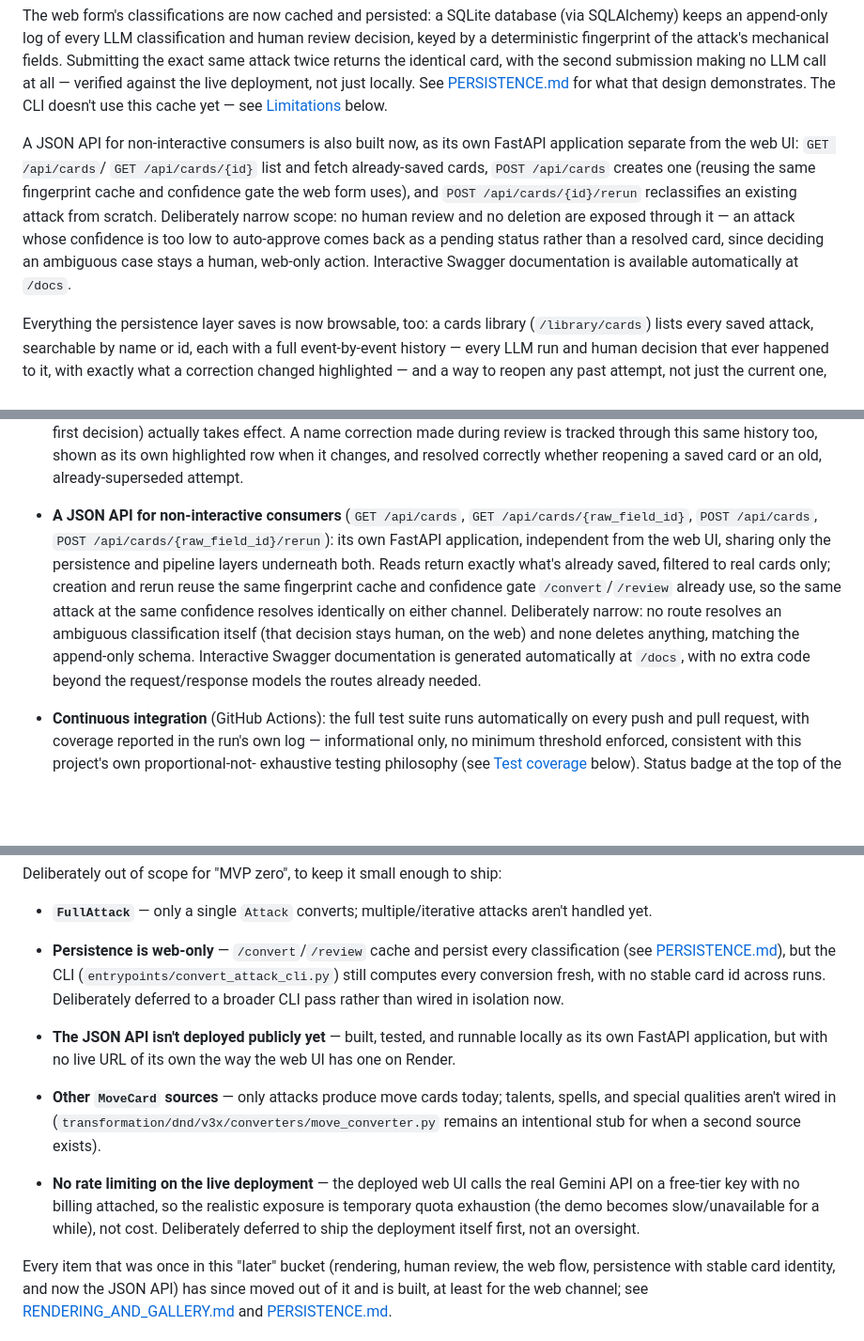
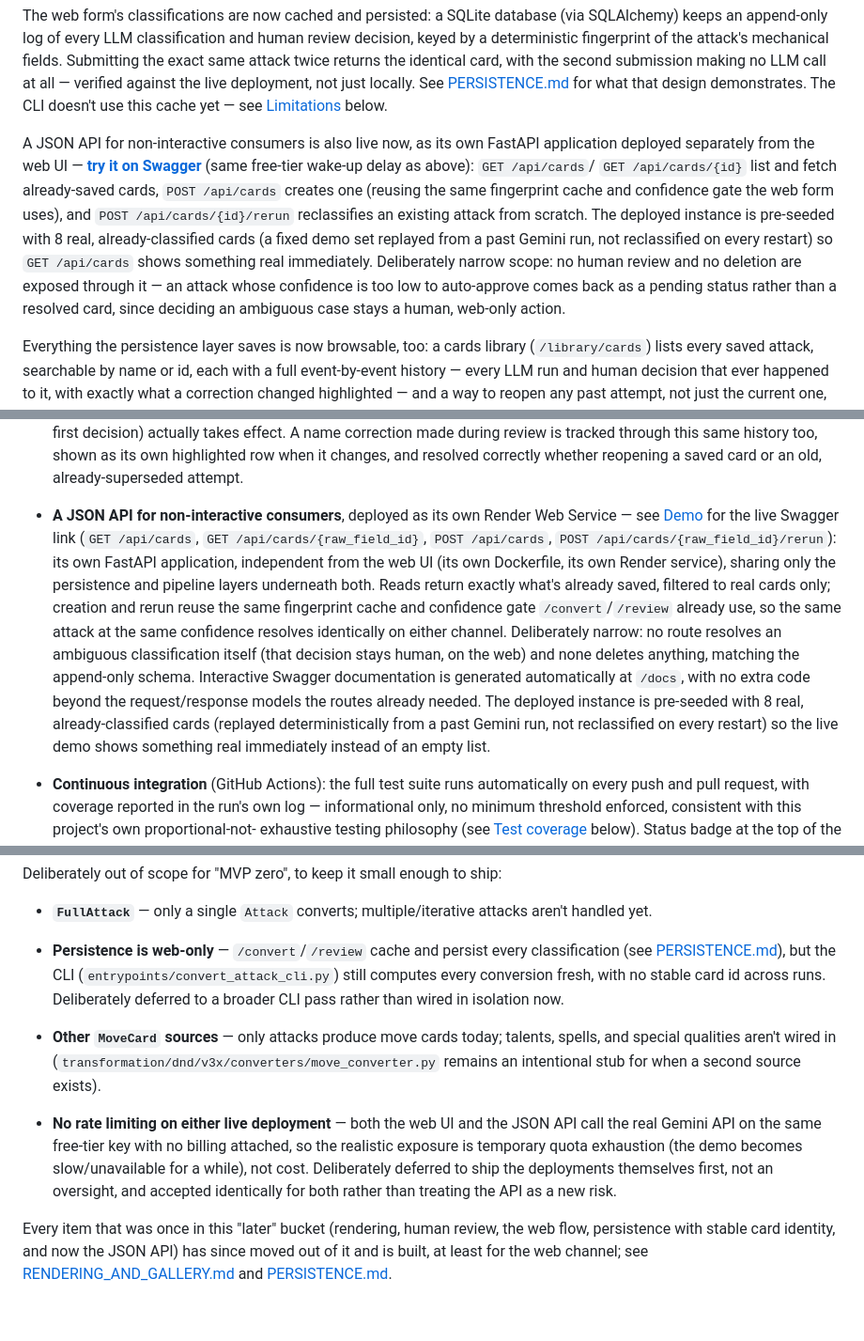
Before and after one commit to Alteredlilac/MonsterForge, a Markdown page: monsterforge/docs/PROJECT_STATUS.md, 3 parts joined by grey strips. Shown at 94% size. Rendered like a GitHub page; blank space fills up the shorter version.

Commit message:
docs: document the JSON API's live deployment
Changed:
- README.md: added the JSON API's live Swagger link
  (https://monsterforge-api.onrender.com/docs) to the Demo section,
  alongside the existing web UI link.
- PROJECT_STATUS.md: the JSON API section now points to the live
  Swagger link instead of describing it as merely built, and mentions
  the 8 pre-seeded real cards a visitor sees immediately. Removed the
  "not deployed publicly yet" limitation (no longer true) and folded
  the API into the existing "no rate limiting" limitation instead of a
  separate one -- both live deployments share the same real Gemini
  key and the same accepted risk.

```diff
--- a/monsterforge/docs/PROJECT_STATUS.md
+++ b/monsterforge/docs/PROJECT_STATUS.md
@@ -79,17 +79,21 @@ just locally. See [PERSISTENCE.md](./PERSISTENCE.md) for what that
 design demonstrates. The CLI doesn't use this cache yet — see
 [Limitations](#limitations--not-yet-built) below.
 
-A JSON API for non-interactive consumers is also built now, as its own
-FastAPI application separate from the web UI: `GET /api/cards`/
+A JSON API for non-interactive consumers is also live now, as its own
+FastAPI application deployed separately from the web UI —
+**[try it on Swagger](https://monsterforge-api.onrender.com/docs)**
+(same free-tier wake-up delay as above): `GET /api/cards`/
 `GET /api/cards/{id}` list and fetch already-saved cards, `POST
 /api/cards` creates one (reusing the same fingerprint cache and
 confidence gate the web form uses), and `POST /api/cards/{id}/rerun`
-reclassifies an existing attack from scratch. Deliberately narrow
+reclassifies an existing attack from scratch. The deployed instance is
+pre-seeded with 8 real, already-classified cards (a fixed demo set
+replayed from a past Gemini run, not reclassified on every restart) so
+`GET /api/cards` shows something real immediately. Deliberately narrow
 scope: no human review and no deletion are exposed through it — an
 attack whose confidence is too low to auto-approve comes back as a
 pending status rather than a resolved card, since deciding an ambiguous
-case stays a human, web-only action. Interactive Swagger documentation
-is available automatically at `/docs`.
+case stays a human, web-only action.
 
 Everything the persistence layer saves is now browsable, too: a cards
 library (`/library/cards`) lists every saved attack, searchable by
@@ -285,12 +289,14 @@ The current test suite contains 755 passing tests, 0 failing.
   highlighted row when it changes, and resolved correctly whether
   reopening a saved card or an old, already-superseded attempt.
 
-- **A JSON API for non-interactive consumers** (`GET /api/cards`,
-  `GET /api/cards/{raw_field_id}`, `POST /api/cards`,
-  `POST /api/cards/{raw_field_id}/rerun`): its own FastAPI application,
-  independent from the web UI, sharing only the persistence and
-  pipeline layers underneath both. Reads return exactly what's already
-  saved, filtered to real cards only; creation and rerun reuse the same
+- **A JSON API for non-interactive consumers**, deployed as its own
+  Render Web Service — see [Demo](../../README.md#demo) for the live
+  Swagger link (`GET /api/cards`, `GET /api/cards/{raw_field_id}`,
+  `POST /api/cards`, `POST /api/cards/{raw_field_id}/rerun`): its own
+  FastAPI application, independent from the web UI (its own Dockerfile,
+  its own Render service), sharing only the persistence and pipeline
+  layers underneath both. Reads return exactly what's already saved,
+  filtered to real cards only; creation and rerun reuse the same
   fingerprint cache and confidence gate `/convert`/`/review` already
   use, so the same attack at the same confidence resolves identically
   on either channel. Deliberately narrow: no route resolves an
@@ -298,7 +304,10 @@ The current test suite contains 755 passing tests, 0 failing.
   web) and none deletes anything, matching the append-only schema.
   Interactive Swagger documentation is generated automatically at
   `/docs`, with no extra code beyond the request/response models the
-  routes already needed.
+  routes already needed. The deployed instance is pre-seeded with 8
+  real, already-classified cards (replayed deterministically from a
+  past Gemini run, not reclassified on every restart) so the live demo
+  shows something real immediately instead of an empty list.
 
 - **Continuous integration** (GitHub Actions): the full test suite runs
   automatically on every push and pull request, with coverage reported
@@ -444,20 +453,18 @@ ship:
   conversion fresh, with no stable card id across runs. Deliberately
   deferred to a broader CLI pass rather than wired in isolation now.
 
-- **The JSON API isn't deployed publicly yet** — built, tested, and
-  runnable locally as its own FastAPI application, but with no live URL
-  of its own the way the web UI has one on Render.
-
 - **Other `MoveCard` sources** — only attacks produce move cards today;
   talents, spells, and special qualities aren't wired in
   (`transformation/dnd/v3x/converters/move_converter.py` remains an
   intentional stub for when a second source exists).
 
-- **No rate limiting on the live deployment** — the deployed web UI
-  calls the real Gemini API on a free-tier key with no billing attached,
-  so the realistic exposure is temporary quota exhaustion (the demo
-  becomes slow/unavailable for a while), not cost. Deliberately deferred
-  to ship the deployment itself first, not an oversight.
+- **No rate limiting on either live deployment** — both the web UI and
+  the JSON API call the real Gemini API on the same free-tier key with
+  no billing attached, so the realistic exposure is temporary quota
+  exhaustion (the demo becomes slow/unavailable for a while), not cost.
+  Deliberately deferred to ship the deployments themselves first, not
+  an oversight, and accepted identically for both rather than treating
+  the API as a new risk.
 
 Every item that was once in this "later" bucket (rendering, human
 review, the web flow, persistence with stable card identity, and now
```
Also changed, not shown: README.md (+4 -0 lines).
